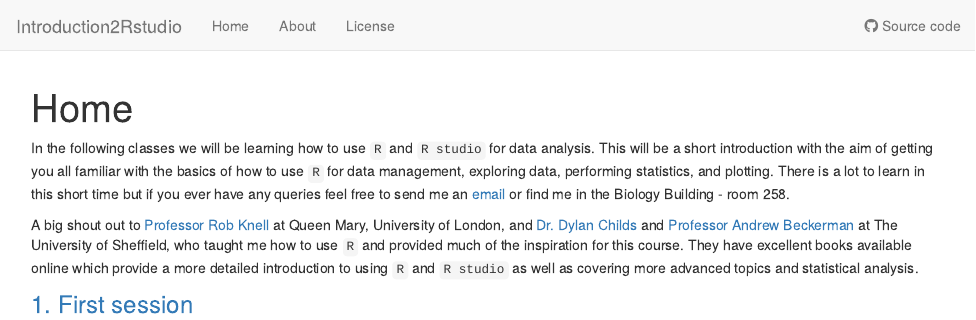
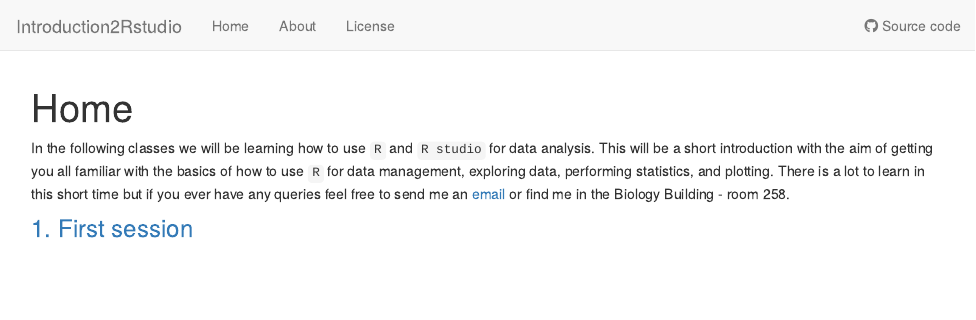
Before and after one commit to MartinGarlovsky/Introduction2Rstudio, an R Markdown document (analysis/index.Rmd): the page in a window 1100 px wide, from its top. Rendered offline with R 4.5, knitr and Pandoc, with nearby package versions; drawn as R Markdown's standard HTML page in place of the format the file asks for.

Commit message:
updated index

```diff
--- a/analysis/index.Rmd
+++ b/analysis/index.Rmd
@@ -10,6 +10,4 @@
 
 In the following classes we will be learning how to use `R` and `R studio` for data analysis. This will be a short introduction with the aim of getting you all familiar with the basics of how to use `R` for data management, exploring data, performing statistics, and plotting. There is a lot to learn in this short time but if you ever have any queries feel free to send me an [email](martin.garlovsky@tu-dresden.de) or find me in the Biology Building - room 258.
 
-A big shout out to [Professor Rob Knell](https://www.qmul.ac.uk/sbbs/staff/robknell.html) at Queen Mary, University of London, and [Dr. Dylan Childs](https://www.sheffield.ac.uk/biosciences/people/academic-staff/dylan-childs) and [Professor Andrew Beckerman](https://www.sheffield.ac.uk/biosciences/people/academic-staff/andrew-beckerman) at The University of Sheffield, who taught me how to use `R` and provided much of the inspiration for this course. They have excellent books available online which provide a more detailed introduction to using `R` and `R studio` as well as covering more advanced topics and statistical analysis.
-
 ### [1. First session](First_session.html)
```
